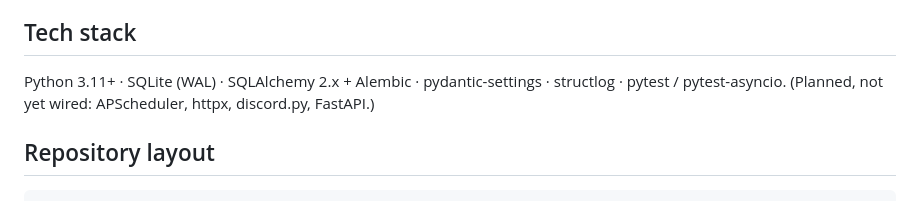
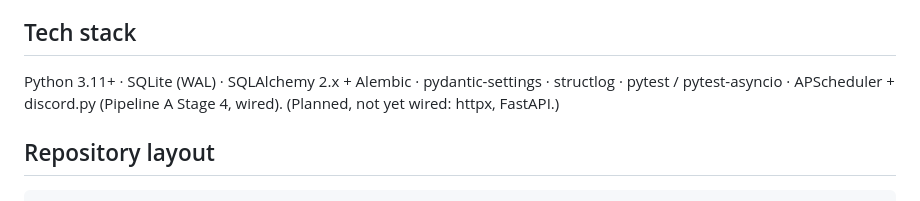
Before and after one commit to slukehart/clip-content-gen, a Markdown page: CLAUDE.md, the part around one of its changes. Drawn GitHub-style.

```diff
--- a/CLAUDE.md
+++ b/CLAUDE.md
@@ -35,7 +36,8 @@ These are product constraints, not preferences — do not violate them when writ
 ## Tech stack
 
 Python 3.11+ · SQLite (WAL) · SQLAlchemy 2.x + Alembic · pydantic-settings · structlog ·
-pytest / pytest-asyncio. (Planned, not yet wired: APScheduler, httpx, discord.py, FastAPI.)
+pytest / pytest-asyncio · APScheduler + discord.py (Pipeline A Stage 4, wired).
+(Planned, not yet wired: httpx, FastAPI.)
 
 ## Repository layout
 
```
Also changed, not shown: other parts of CLAUDE.md (+44 -2 lines).
